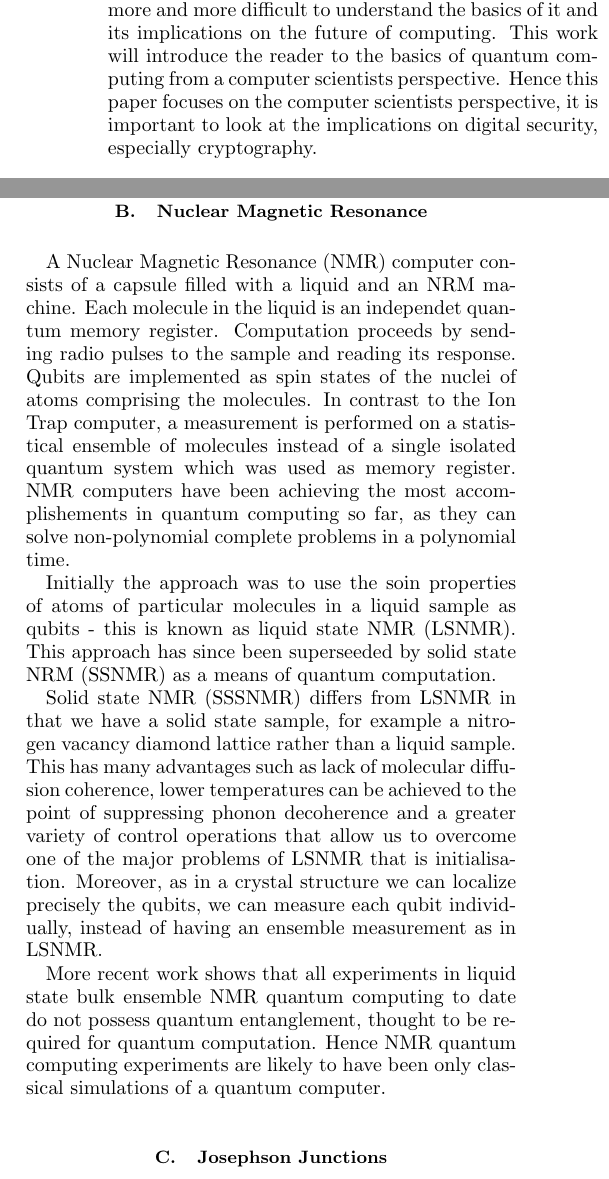
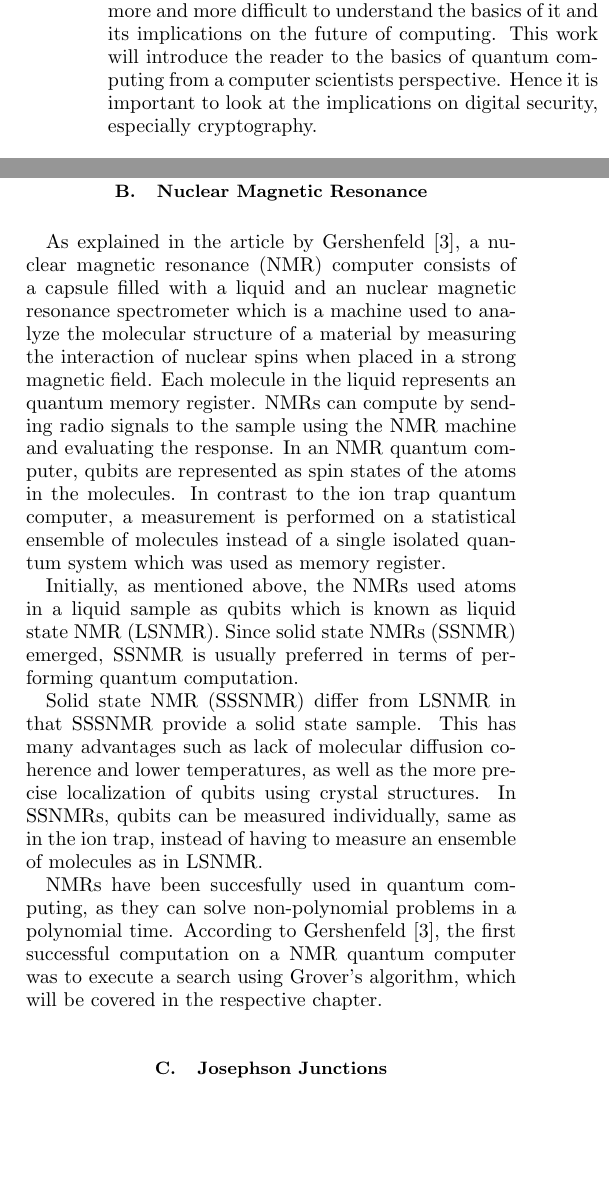
Before and after one commit to JakWai01/quantum-computing-paper, a LaTeX paper (paper.tex): two parts of the columns of pages 1 and 2 of 4, joined at a grey line, cut so that both start at the same text, the shorter picture padded with empty space. Compiled offline with pdfLaTeX.

Commit message:
feat: Improve nuclear magnetic resonance

```diff
--- a/paper.tex
+++ b/paper.tex
@@ -27,7 +24,7 @@ Since Paul Benioffs and Richard Feynman's talks on quantum computing held at the
 quantum computing has become a large research area.
 Even so large, that is has become more and more difficult to understand the basics of it and its implications on the future of computing.
 This work will introduce the reader to the basics of quantum computing from a computer scientists perspective.
-Hence this paper focuses on the computer scientists perspective, it is important to look at the implications on digital security, especially cryptography.
+Hence it is important to look at the implications on digital security, especially cryptography.
 
 \end{section}
 
@@ -113,30 +110,24 @@ In 2021, scientists from the University of Innsbruck presented a quantum compute
 \end{subsection}
 
 \begin{subsection}{Nuclear Magnetic Resonance}
-A Nuclear Magnetic Resonance (NMR) computer consists of a capsule filled with a liquid and an NRM machine.
-Each molecule in the liquid is an independet quantum memory register.
-Computation proceeds by sending radio pulses to the sample and reading its response.
-Qubits are implemented as spin states of the nuclei of atoms comprising the molecules.
-In contrast to the Ion Trap computer,
+As explained in the article by Gershenfeld \cite{Gershenfeld1998QuantumCW}, a nuclear magnetic resonance (NMR) computer consists of a capsule filled with a liquid and an nuclear magnetic resonance spectrometer which is a machine used to analyze the molecular structure of a material by measuring the interaction of nuclear spins when placed in a strong magnetic field.
+Each molecule in the liquid represents an quantum memory register.
+NMRs can compute by sending radio signals to the sample using the NMR machine and evaluating the response.
+In an NMR quantum computer, qubits are represented as spin states of the atoms in the molecules.
+In contrast to the ion trap quantum computer,
 a measurement is performed on a statistical ensemble of molecules instead of a single isolated quantum system which was used as memory register.
-NMR computers have been achieving the most accomplishements in quantum computing so far,
-as they can solve non-polynomial complete problems in a polynomial time.
 
-Initially the approach was to use the soin properties of atoms of particular molecules in a liquid sample as qubits -
-this is known as liquid state NMR (LSNMR).
-This approach has since been superseeded by solid state NRM (SSNMR) as a means of quantum computation.
+Initially, as mentioned above, the NMRs used atoms in a liquid sample as qubits which is known as liquid state NMR (LSNMR).
+Since solid state NMRs (SSNMR) emerged, SSNMR is usually preferred in terms of performing quantum computation.
 
-Solid state NMR (SSSNMR) differs from LSNMR in that we have a solid state sample,
-for example a nitrogen vacancy diamond lattice rather than a liquid sample.
-This has many advantages such as lack of molecular diffusion coherence,
-lower temperatures can be achieved to the point of suppressing phonon decoherence and a greater variety of control operations that allow us to overcome one of the major problems of LSNMR that is initialisation.
-Moreover, as in a crystal structure we can localize precisely the qubits,
-we can measure each qubit individually,
-instead of having an ensemble measurement as in LSNMR.
+Solid state NMR (SSSNMR) differ from LSNMR in that SSSNMR provide a solid state sample.
+This has many advantages such as lack of molecular diffusion coherence and lower temperatures, as well as the more precise localization of qubits using crystal structures.
+In SSNMRs, qubits can be measured individually, same as in the ion trap,
+instead of having to measure an ensemble of molecules as in LSNMR.
 
-More recent work shows that all experiments in liquid state bulk ensemble NMR quantum computing to date do not possess quantum entanglement,
-thought to be required for quantum computation.
-Hence NMR quantum computing experiments are likely to have been only classical simulations of a quantum computer.
+NMRs have been succesfully used in quantum computing, as they can solve non-polynomial problems in a polynomial time.
+According to Gershenfeld \cite{Gershenfeld1998QuantumCW}, the first successful computation on a NMR quantum computer was to execute a search using Grover's algorithm,
+which will be covered in the respective chapter.
 \end{subsection}
 
 \begin{subsection}{Josephson Junctions}
```
Also changed, not shown: citations.bib (+9 -0 lines), paper.tex (5 more changed lines).
